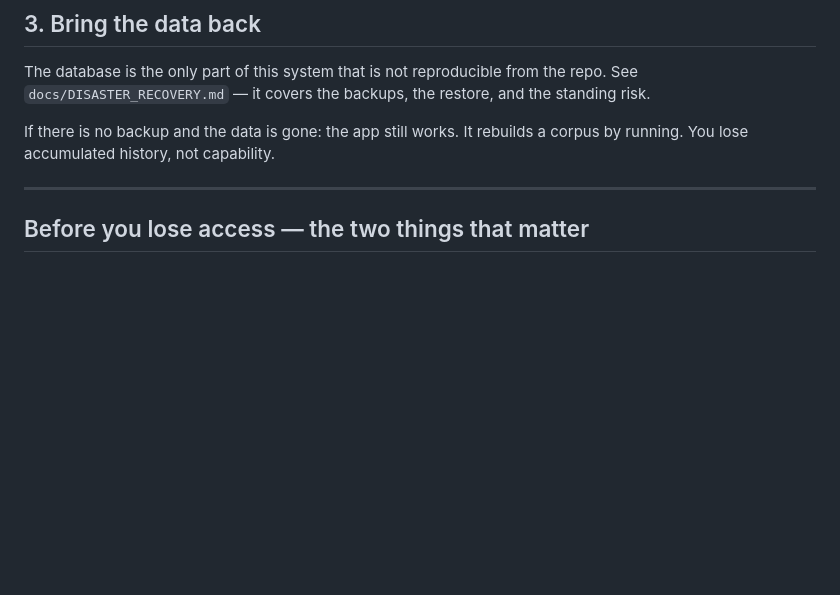
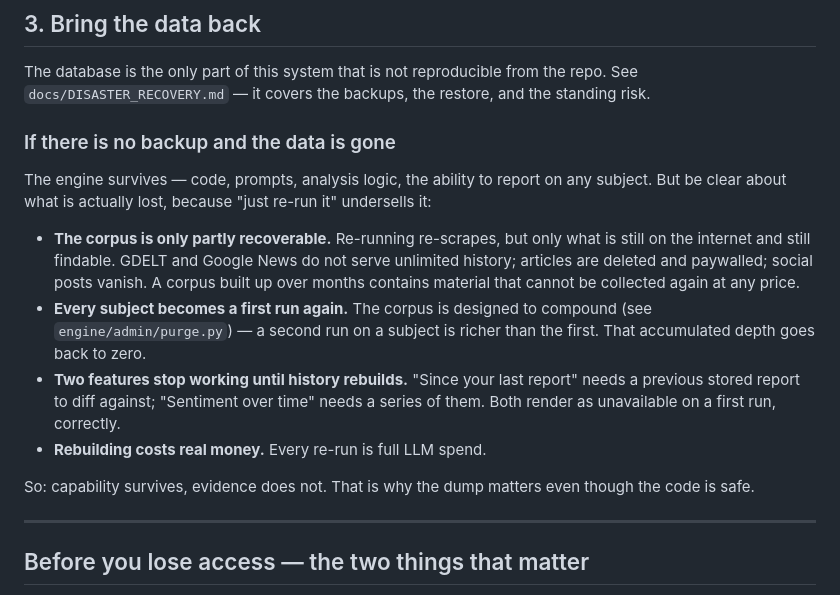
Before and after one commit to steve61231-a11y/claudeMCP, a Markdown page: docs/HANDOVER.md, the part around the change. Drawn GitHub-style; blank space fills up the shorter version.

Commit message:
Say plainly what losing the database costs
The handover said "you lose accumulated history, not capability", which
undersells it twice over.

The corpus is only partly recoverable: re-running re-scrapes what is still on
the internet and still findable, and a corpus built up over months contains
articles since deleted or paywalled and social posts since vanished. That
material cannot be collected again at any price.

And two features do stop working — "Since your last report" needs a previous
stored report to diff against, "Sentiment over time" needs a series of them.
Both correctly render as unavailable on a first run, so wiping the database
makes every subject a first run again, on a corpus designed to compound.

Capability survives; evidence does not. Someone deciding whether the dump is
worth the trouble should be told the second half.

Co-Authored-By: Claude Opus 5 <noreply@anthropic.com>
Claude-Session: https://claude.ai/code/session_01MQrBpdzmouUrxjwnAimh3T

```diff
--- a/docs/HANDOVER.md
+++ b/docs/HANDOVER.md
@@ -54,8 +54,27 @@ The database is the only part of this system that is not reproducible from the
 repo. See `docs/DISASTER_RECOVERY.md` — it covers the backups, the restore, and
 the standing risk.
 
-If there is no backup and the data is gone: the app still works. It rebuilds a
-corpus by running. You lose accumulated history, not capability.
+### If there is no backup and the data is gone
+
+The engine survives — code, prompts, analysis logic, the ability to report on
+any subject. But be clear about what is actually lost, because "just re-run it"
+undersells it:
+
+- **The corpus is only partly recoverable.** Re-running re-scrapes, but only
+  what is still on the internet and still findable. GDELT and Google News do
+  not serve unlimited history; articles are deleted and paywalled; social posts
+  vanish. A corpus built up over months contains material that cannot be
+  collected again at any price.
+- **Every subject becomes a first run again.** The corpus is designed to
+  compound (see `engine/admin/purge.py`) — a second run on a subject is richer
+  than the first. That accumulated depth goes back to zero.
+- **Two features stop working until history rebuilds.** "Since your last
+  report" needs a previous stored report to diff against; "Sentiment over time"
+  needs a series of them. Both render as unavailable on a first run, correctly.
+- **Rebuilding costs real money.** Every re-run is full LLM spend.
+
+So: capability survives, evidence does not. That is why the dump matters even
+though the code is safe.
 
 ---
 
```
